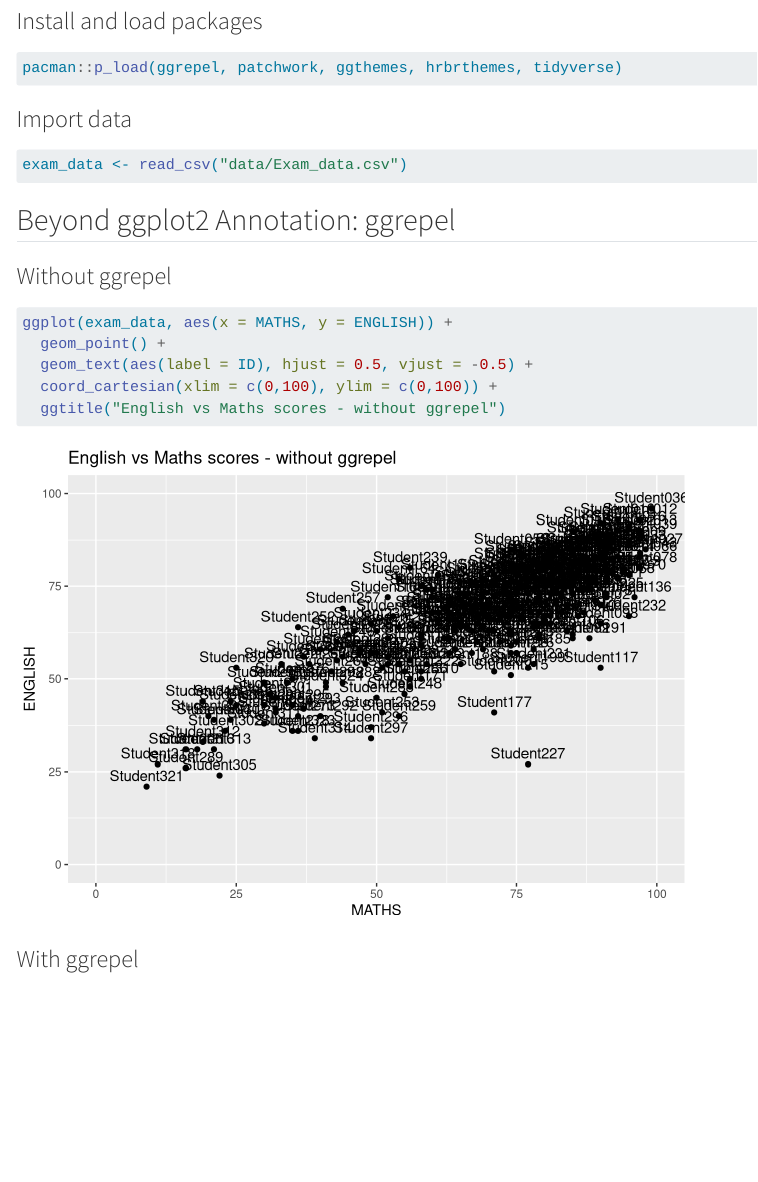
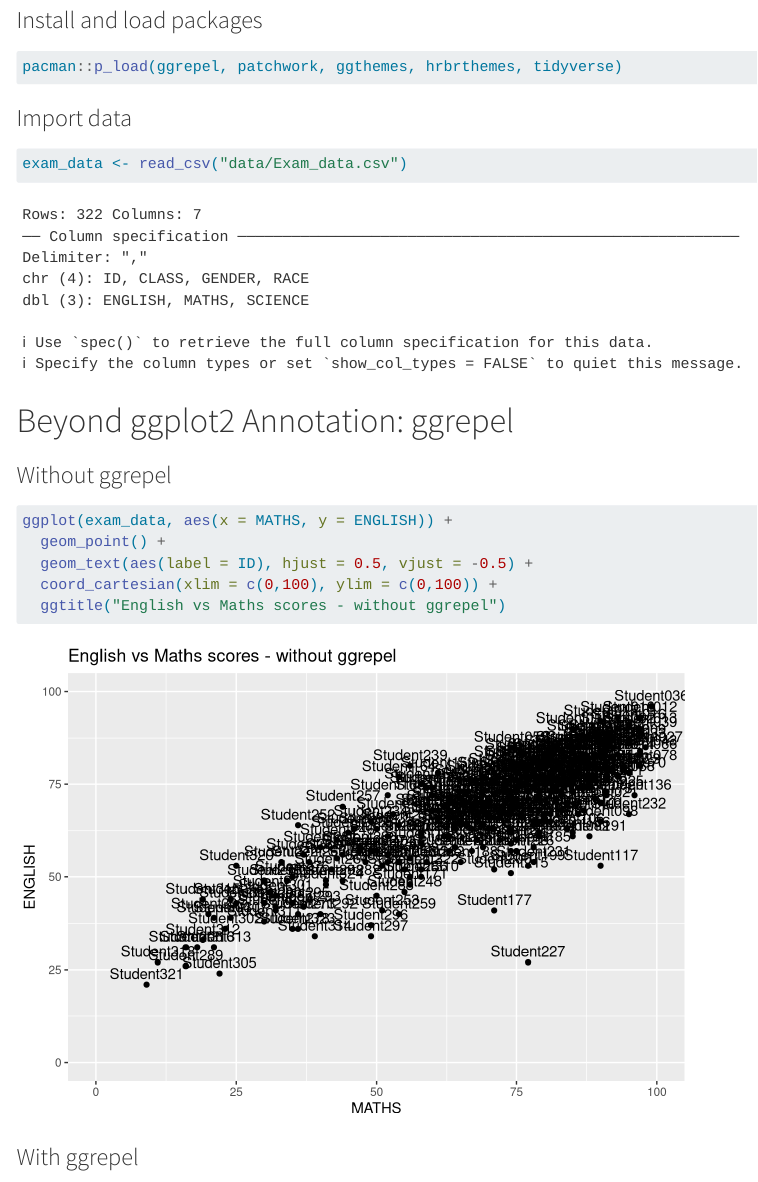
Before and after one commit to CZXTOM/ISSS608-VAA, a Quarto document (Hands-on_Ex/Hands-on_Ex02/Hands-on_Ex02.qmd): the page in a window 1100 px wide, from 190 px down before the commit and from 170 px down after it, so that both start at the same text. Rendered offline with R 4.5, knitr and Pandoc in place of Quarto, with nearby package versions; code that draws random numbers runs with fixed seeds of ours; some code elsewhere in the file could not run offline; menus at the side of the page are left out.

Commit message:
Update Ex02 with simplified YAML

````diff
--- a/Hands-on_Ex/Hands-on_Ex02/Hands-on_Ex02.qmd
+++ b/Hands-on_Ex/Hands-on_Ex02/Hands-on_Ex02.qmd
@@ -5,9 +4,2 @@ date: "2026-04-24"
-date-modified: last-modified
-format: html
-execute:
-  echo: true
-  eval: true
-  warning: false
-  freeze: true
 ---
 
@@ -25,7 +17,7 @@ pacman::p_load(ggrepel, patchwork, ggthemes, hrbrthemes, tidyverse)
 exam_data <- read_csv("data/Exam_data.csv")
 ```
 
-## Beyond ggplot2 Annotation: ggrepel
+# Beyond ggplot2 Annotation: ggrepel
 
 ### Without ggrepel
 
````
Also changed, not shown: Hands-on_Ex/Hands-on_Ex02/Hands-on_Ex02.qmd (7 more changed lines), 12 other files.
